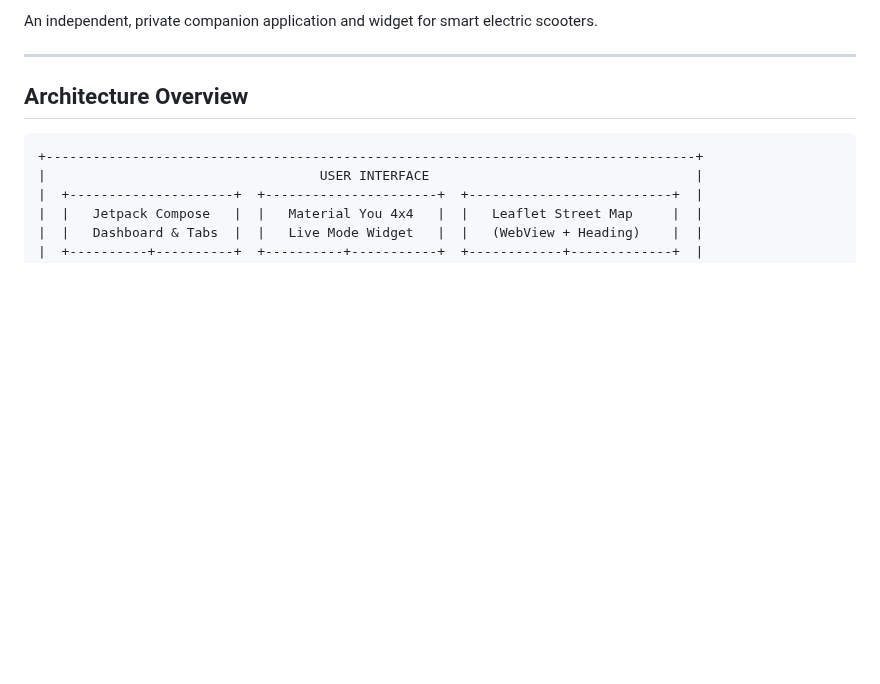
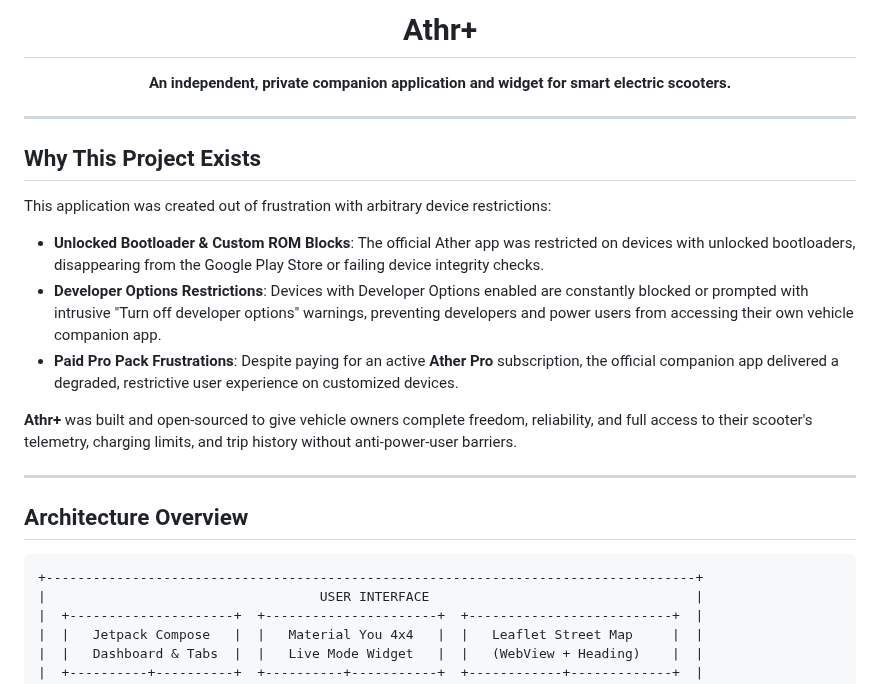
Before and after one commit to PaswanRaunak/athermate, a Markdown page: README.md, the part around one of its changes. Rendered like a GitHub page; blank space fills up the shorter version.

Commit message:
docs: add app icon and project motivation to README

```diff
--- a/README.md
+++ b/README.md
@@ -2,5 +4,21 @@
 
-An independent, private companion application and widget for smart electric scooters.
+<h1 align="center">Athr+</h1>
+
+<p align="center">
+  <b>An independent, private companion application and widget for smart electric scooters.</b>
+</p>
+
+---
+
+## Why This Project Exists
+
+This application was created out of frustration with arbitrary device restrictions:
+
+- **Unlocked Bootloader & Custom ROM Blocks**: The official Ather app was restricted on devices with unlocked bootloaders, disappearing from the Google Play Store or failing device integrity checks.
+- **Developer Options Restrictions**: Devices with Developer Options enabled are constantly blocked or prompted with intrusive "Turn off developer options" warnings, preventing developers and power users from accessing their own vehicle companion app.
+- **Paid Pro Pack Frustrations**: Despite paying for an active **Ather Pro** subscription, the official companion app delivered a degraded, restrictive user experience on customized devices.
+
+**Athr+** was built and open-sourced to give vehicle owners complete freedom, reliability, and full access to their scooter's telemetry, charging limits, and trip history without anti-power-user barriers.
 
 ---
 
```
Also changed, not shown: other parts of README.md (+3 -1 lines), docs/assets/app_icon.png (added), 1 other file.
